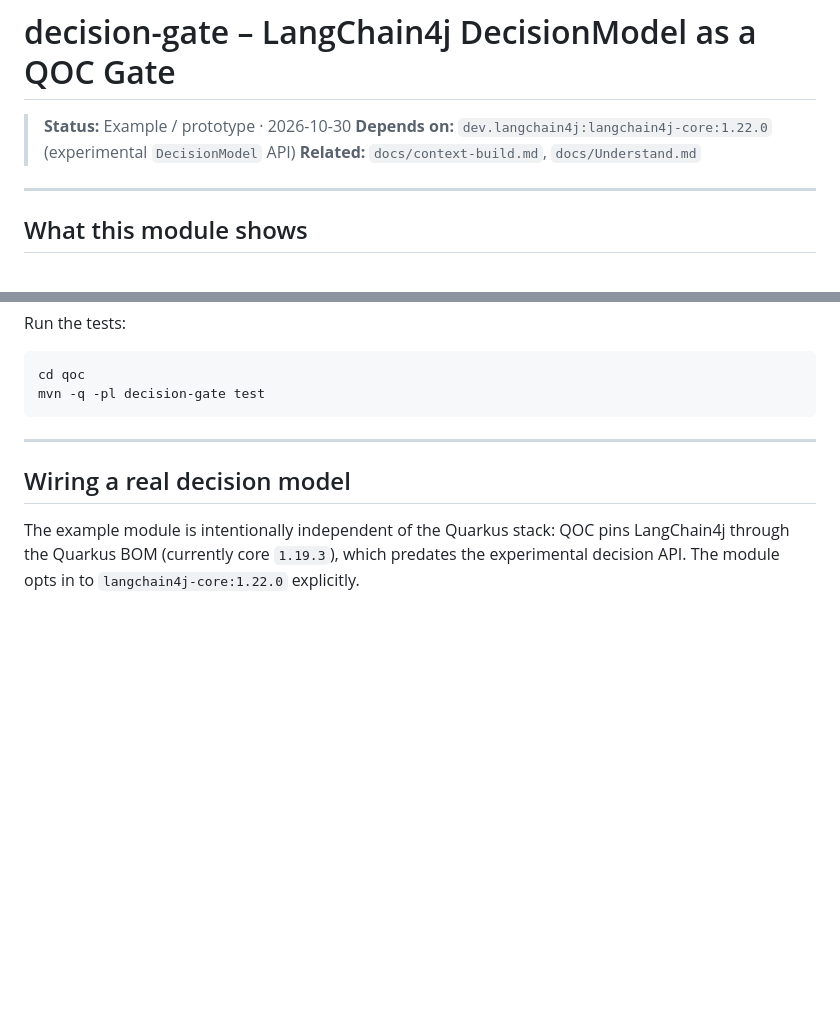
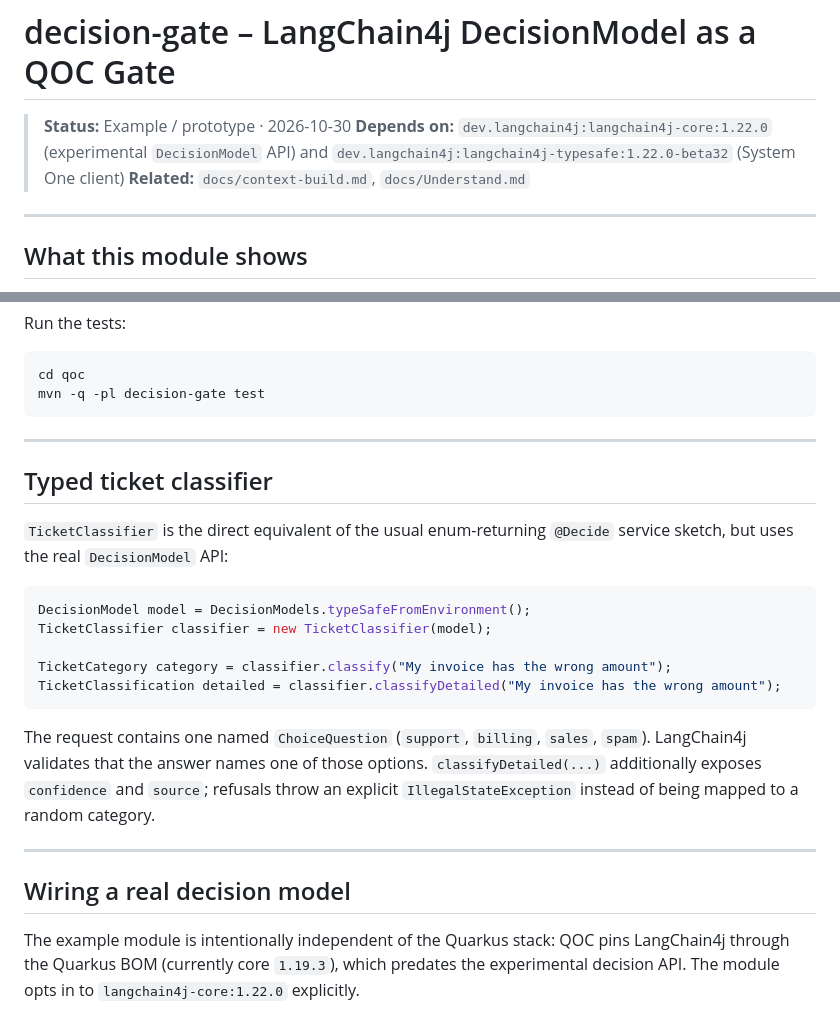
Before and after one commit to augmentia-de/QOC, a Markdown page: decision-gate/README.md, 2 parts joined by grey strips. Drawn GitHub-style; blank space fills up the shorter version.

Commit message:
Document typed System One decision models
Describe the TicketClassifier, TypeSafe/System One configuration and the correct Quarkus CDI producer wiring.

````diff
--- a/decision-gate/README.md
+++ b/decision-gate/README.md
@@ -2,6 +2,7 @@
 
 > **Status:** Example / prototype · 2026-10-30
 > **Depends on:** `dev.langchain4j:langchain4j-core:1.22.0` (experimental `DecisionModel` API)
+> and `dev.langchain4j:langchain4j-typesafe:1.22.0-beta32` (System One client)
 > **Related:** `docs/context-build.md`, `docs/Understand.md`
 
 ---
@@ -93,6 +94,27 @@ Run the tests:
 cd qoc
 mvn -q -pl decision-gate test
 ```
+
+---
+
+## Typed ticket classifier
+
+`TicketClassifier` is the direct equivalent of the usual enum-returning
+`@Decide` service sketch, but uses the real `DecisionModel` API:
+
+```java
+DecisionModel model = DecisionModels.typeSafeFromEnvironment();
+TicketClassifier classifier = new TicketClassifier(model);
+
+TicketCategory category = classifier.classify("My invoice has the wrong amount");
+TicketClassification detailed = classifier.classifyDetailed("My invoice has the wrong amount");
+```
+
+The request contains one named `ChoiceQuestion` (`support`, `billing`, `sales`,
+`spam`). LangChain4j validates that the answer names one of those options.
+`classifyDetailed(...)` additionally exposes `confidence` and `source`;
+refusals throw an explicit `IllegalStateException` instead of being mapped to a
+random category.
 
 ---
 
````
